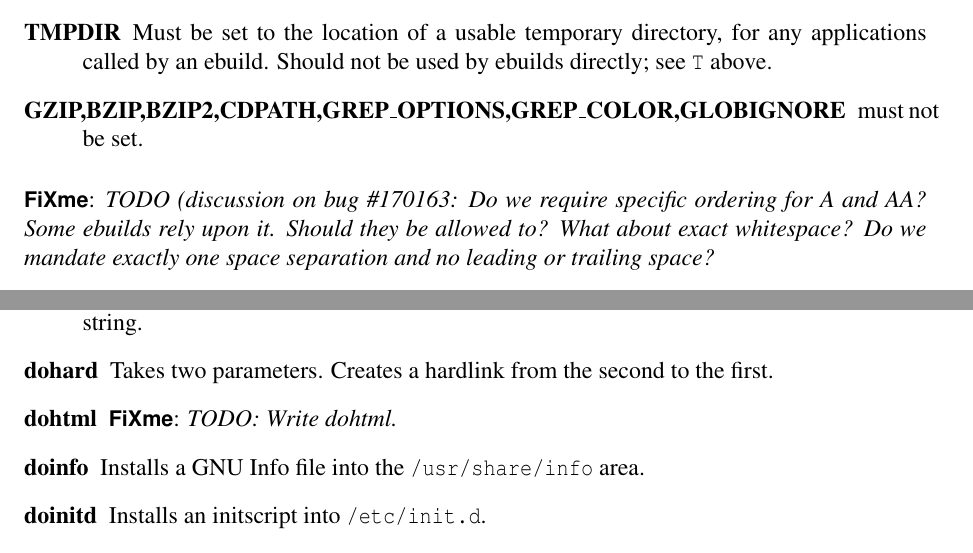
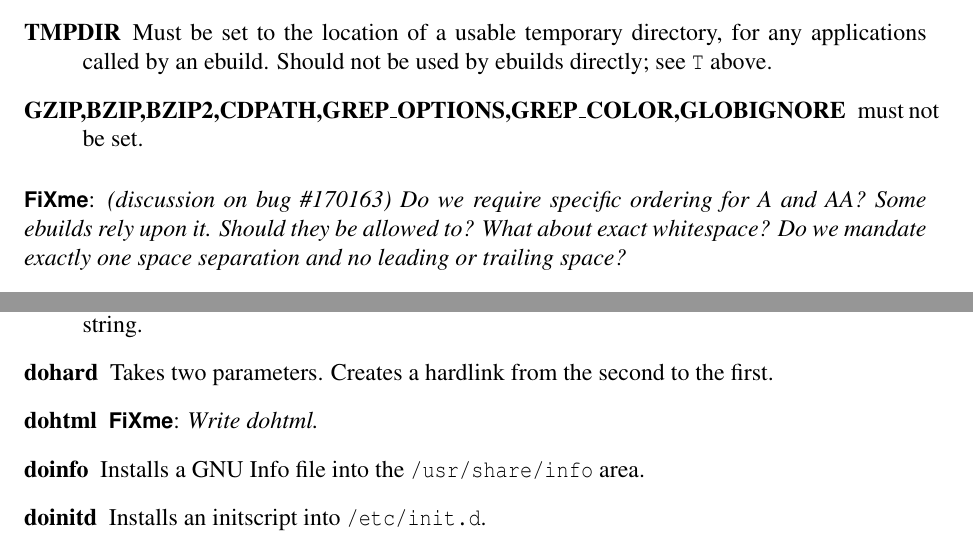
Before and after one commit to gentoo/pms, a LaTeX thesis (pms.tex): two parts of pages 38 and 44 of 51, joined at a grey line, cut so that both start at the same text. Compiled offline with pdfLaTeX; a LaTeX package or settings file that is missing is left out.

Commit message:
Better formatting of TODO, TODOBUG
git-svn-id: http://svn.repogirl.net/pms/trunk@95 a05a4626-2124-0410-b604-e6c5abf33261

```diff
--- a/pms.tex
+++ b/pms.tex
@@ -25,8 +25,8 @@
 \newcommand{\e}[1]{\emph{#1}}
 \renewcommand{\b}[1]{\textbf{#1}}
 \newcommand{\note}[1]{\paragraph{Note:} #1}
-\newcommand{\TODOBUG}[2]{\fixme[inline]{TODO (discussion on bug \##1: #2}}
-\newcommand{\TODO}[1]{\fixme[inline]{TODO: #1}}
+\newcommand{\TODOBUG}[2]{\fixme[inline]{(discussion on bug \##1) #2}}
+\newcommand{\TODO}[1]{\fixme[inline]{#1}}
 \newenvironment{bulletlist}%
     {\begin{itemize}[topsep=0pt, itemsep=0pt, partopsep=0pt]}%
     {\end{itemize}}
```
